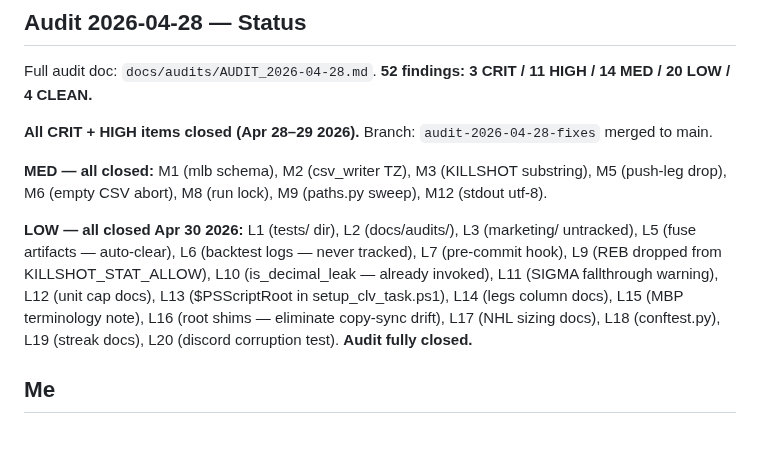
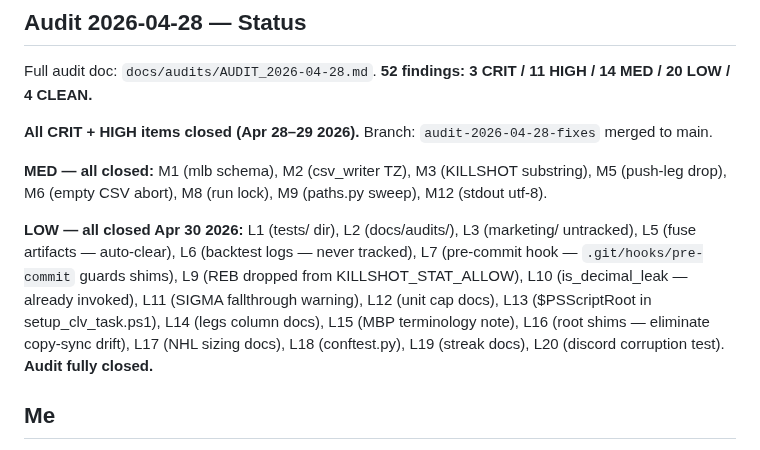
Before and after one commit to jonopeshut-hueonnyparlay/JonnyParlay, a Markdown page: CLAUDE.md, the part around the change. Rendered like a GitHub page.

Commit message:
chore: add pre-commit hook to guard root shims (L7)

```diff
--- a/CLAUDE.md
+++ b/CLAUDE.md
@@ -7,7 +7,7 @@ Full audit doc: `docs/audits/AUDIT_2026-04-28.md`. **52 findings: 3 CRIT / 11 HI
 
 **MED — all closed:** M1 (mlb schema), M2 (csv_writer TZ), M3 (KILLSHOT substring), M5 (push-leg drop), M6 (empty CSV abort), M8 (run lock), M9 (paths.py sweep), M12 (stdout utf-8).
 
-**LOW — all closed Apr 30 2026:** L1 (tests/ dir), L2 (docs/audits/), L3 (marketing/ untracked), L5 (fuse artifacts — auto-clear), L6 (backtest logs — never tracked), L7 (pre-commit hook), L9 (REB dropped from KILLSHOT_STAT_ALLOW), L10 (is_decimal_leak — already invoked), L11 (SIGMA fallthrough warning), L12 (unit cap docs), L13 ($PSScriptRoot in setup_clv_task.ps1), L14 (legs column docs), L15 (MBP terminology note), L16 (root shims — eliminate copy-sync drift), L17 (NHL sizing docs), L18 (conftest.py), L19 (streak docs), L20 (discord corruption test). **Audit fully closed.**
+**LOW — all closed Apr 30 2026:** L1 (tests/ dir), L2 (docs/audits/), L3 (marketing/ untracked), L5 (fuse artifacts — auto-clear), L6 (backtest logs — never tracked), L7 (pre-commit hook — `.git/hooks/pre-commit` guards shims), L9 (REB dropped from KILLSHOT_STAT_ALLOW), L10 (is_decimal_leak — already invoked), L11 (SIGMA fallthrough warning), L12 (unit cap docs), L13 ($PSScriptRoot in setup_clv_task.ps1), L14 (legs column docs), L15 (MBP terminology note), L16 (root shims — eliminate copy-sync drift), L17 (NHL sizing docs), L18 (conftest.py), L19 (streak docs), L20 (discord corruption test). **Audit fully closed.**
 
 ## Me
 Jono (jonopeshut@gmail.com). Sports bettor, DFS player, Discord community operator. Runs picks as a trading business — analytical, sharp, luxury brand.
```
